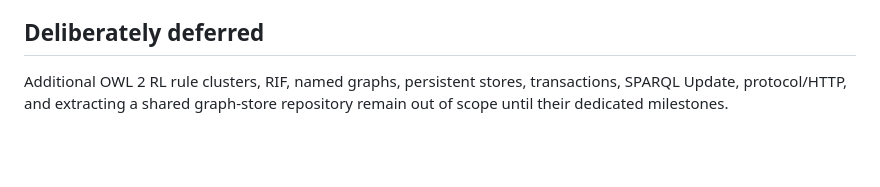
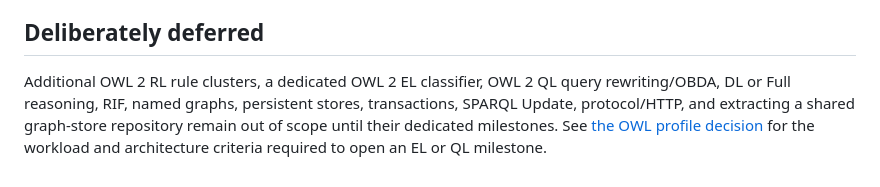
Before and after one commit to crapthings/odin-reasoner, a Markdown page: ROADMAP.md, the part around the change. GitHub-like rendering; blank space fills up the shorter version.

```diff
--- a/ROADMAP.md
+++ b/ROADMAP.md
@@ -57,6 +57,9 @@ expanding OWL scope.
 
 ## Deliberately deferred
 
-Additional OWL 2 RL rule clusters, RIF, named graphs, persistent stores,
-transactions, SPARQL Update, protocol/HTTP, and extracting a shared graph-store
-repository remain out of scope until their dedicated milestones.
+Additional OWL 2 RL rule clusters, a dedicated OWL 2 EL classifier, OWL 2 QL
+query rewriting/OBDA, DL or Full reasoning, RIF, named graphs, persistent
+stores, transactions, SPARQL Update, protocol/HTTP, and extracting a shared
+graph-store repository remain out of scope until their dedicated milestones.
+See [the OWL profile decision](docs/owl-profiles.md) for the workload and
+architecture criteria required to open an EL or QL milestone.
```
Also changed, not shown: README.md (+2 -0 lines), docs/owl-profiles.md (added, +78 -0 lines).
